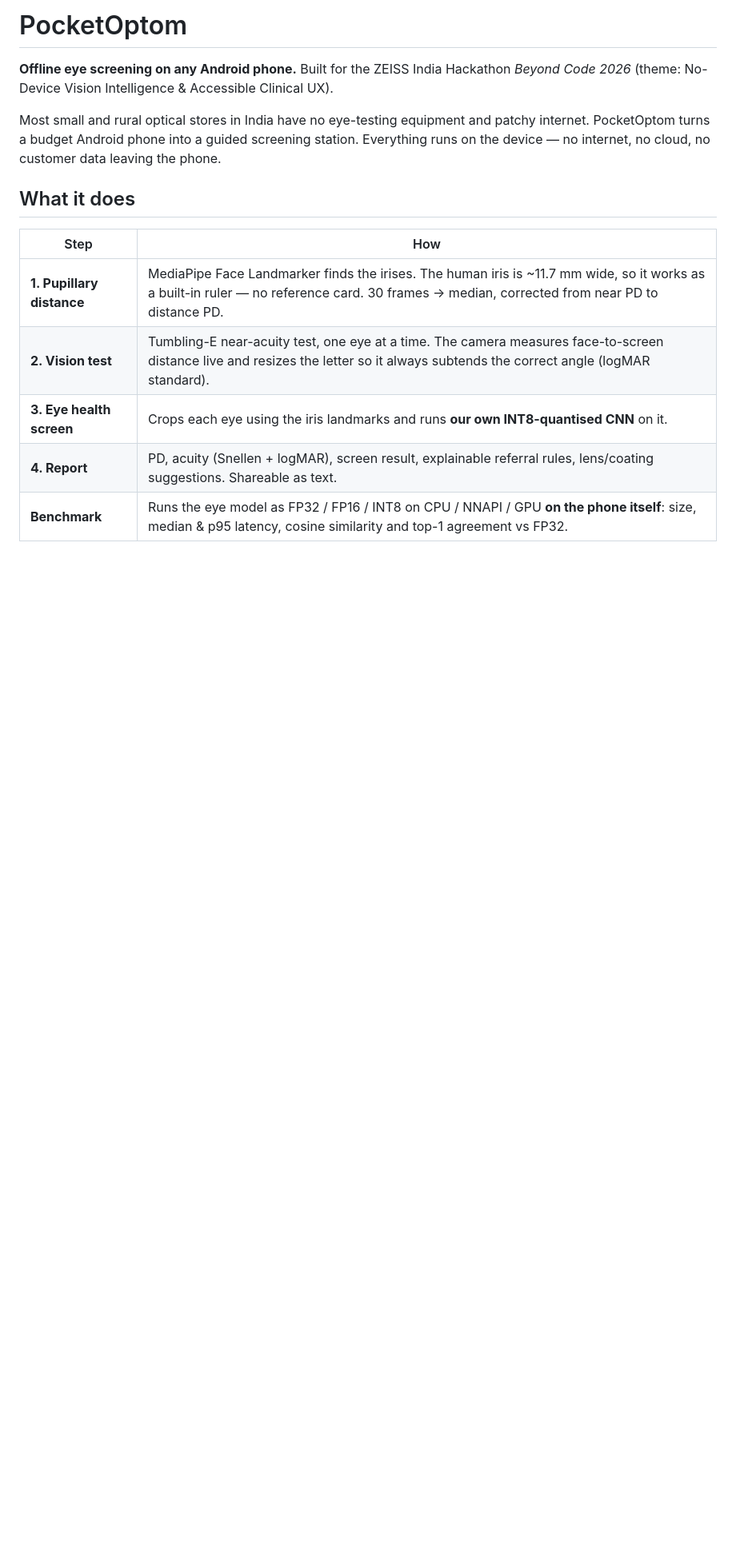
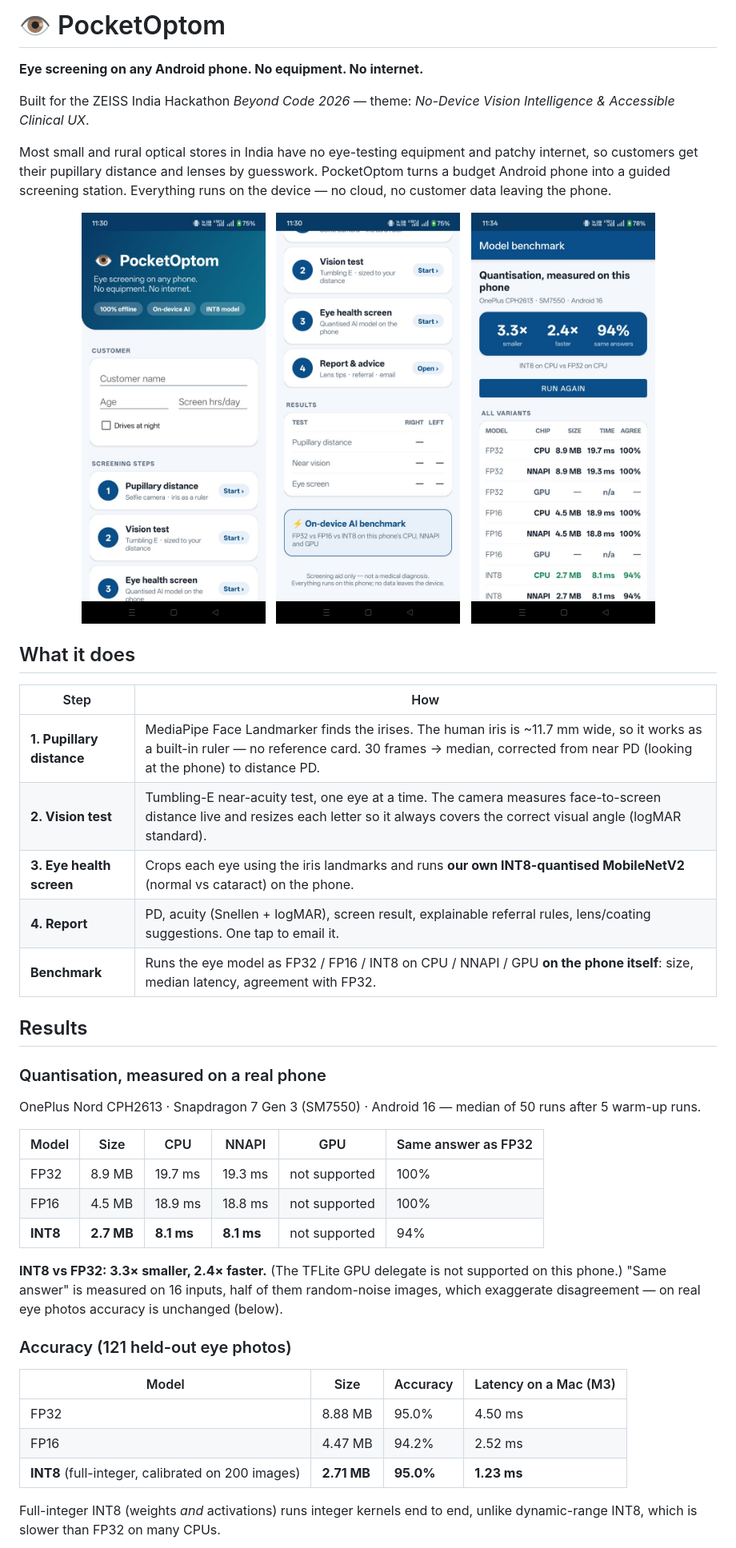
Before and after one commit to kashyap0612/PocketOptom, a Markdown page: README.md, the part around one of its changes. Shown at 80% size. GitHub-like rendering; pictures changed too: docs/screenshots/benchmark.jpg (added), docs/screenshots/home.jpg (added), docs/screenshots/steps.jpg (added); blank space fills up the shorter version.

Commit message:
README: screenshots, on-device benchmark and accuracy results, build and retrain steps
Co-Authored-By: Claude Opus 5.5 <noreply@anthropic.com>

```diff
--- a/README.md
+++ b/README.md
@@ -1,18 +1,54 @@
-# PocketOptom
+# 👁 PocketOptom
 
-**Offline eye screening on any Android phone.** Built for the ZEISS India Hackathon *Beyond Code 2026*
-(theme: No-Device Vision Intelligence & Accessible Clinical UX).
+**Eye screening on any Android phone. No equipment. No internet.**
 
-Most small and rural optical stores in India have no eye-testing equipment and patchy internet.
-PocketOptom turns a budget Android phone into a guided screening station. Everything runs on the
-device — no internet, no cloud, no customer data leaving the phone.
+Built for the ZEISS India Hackathon *Beyond Code 2026* — theme: *No-Device Vision Intelligence & Accessible Clinical UX*.
+
+Most small and rural optical stores in India have no eye-testing equipment and patchy internet, so customers
+get their pupillary distance and lenses by guesswork. PocketOptom turns a budget Android phone into a guided
+screening station. Everything runs on the device — no cloud, no customer data leaving the phone.
+
+<p align="center">
+  <img src="docs/screenshots/home.jpg" width="230" alt="Home screen" />
+  &nbsp;
+  <img src="docs/screenshots/steps.jpg" width="230" alt="Screening steps and results table" />
+  &nbsp;
+  <img src="docs/screenshots/benchmark.jpg" width="230" alt="On-device benchmark" />
+</p>
 
 ## What it does
 
 | Step | How |
 |---|---|
-| **1. Pupillary distance** | MediaPipe Face Landmarker finds the irises. The human iris is ~11.7 mm wide, so it works as a built-in ruler — no reference card. 30 frames → median, corrected from near PD to distance PD. |
-| **2. Vision test** | Tumbling-E near-acuity test, one eye at a time. The camera measures face-to-screen distance live and resizes the letter so it always subtends the correct angle (logMAR standard). |
-| **3. Eye health screen** | Crops each eye using the iris landmarks and runs **our own INT8-quantised CNN** on it. |
-| **4. Report** | PD, acuity (Snellen + logMAR), screen result, explainable referral rules, lens/coating suggestions. Shareable as text. |
-| **Benchmark** | Runs the eye model as FP32 / FP16 / INT8 on CPU / NNAPI / GPU **on the phone itself**: size, median & p95 latency, cosine similarity and top-1 agreement vs FP32. |
+| **1. Pupillary distance** | MediaPipe Face Landmarker finds the irises. The human iris is ~11.7 mm wide, so it works as a built-in ruler — no reference card. 30 frames → median, corrected from near PD (looking at the phone) to distance PD. |
+| **2. Vision test** | Tumbling-E near-acuity test, one eye at a time. The camera measures face-to-screen distance live and resizes each letter so it always covers the correct visual angle (logMAR standard). |
+| **3. Eye health screen** | Crops each eye using the iris landmarks and runs **our own INT8-quantised MobileNetV2** (normal vs cataract) on the phone. |
+| **4. Report** | PD, acuity (Snellen + logMAR), screen result, explainable referral rules, lens/coating suggestions. One tap to email it. |
+| **Benchmark** | Runs the eye model as FP32 / FP16 / INT8 on CPU / NNAPI / GPU **on the phone itself**: size, median latency, agreement with FP32. |
+
+## Results
+
+### Quantisation, measured on a real phone
+OnePlus Nord CPH2613 · Snapdragon 7 Gen 3 (SM7550) · Android 16 — median of 50 runs after 5 warm-up runs.
+
+| Model | Size | CPU | NNAPI | GPU | Same answer as FP32 |
+|---|---|---|---|---|---|
+| FP32 | 8.9 MB | 19.7 ms | 19.3 ms | not supported | 100% |
+| FP16 | 4.5 MB | 18.9 ms | 18.8 ms | not supported | 100% |
+| **INT8** | **2.7 MB** | **8.1 ms** | **8.1 ms** | not supported | 94% |
+
+**INT8 vs FP32: 3.3× smaller, 2.4× faster.** (The TFLite GPU delegate is not supported on this phone.)
+"Same answer" is measured on 16 inputs, half of them random-noise images, which exaggerate disagreement —
+on real eye photos accuracy is unchanged (below).
+
+### Accuracy (121 held-out eye photos)
+
+| Model | Size | Accuracy | Latency on a Mac (M3) |
+|---|---|---|---|
+| FP32 | 8.88 MB | 95.0% | 4.50 ms |
+| FP16 | 4.47 MB | 94.2% | 2.52 ms |
+| **INT8** (full-integer, calibrated on 200 images) | **2.71 MB** | **95.0%** | **1.23 ms** |
+
+Full-integer INT8 (weights *and* activations) runs integer kernels end to end, unlike dynamic-range INT8,
+which is slower than FP32 on many CPUs.
+
```
Also changed, not shown: other parts of README.md (+35 -34 lines), docs/screenshots/benchmark_table.jpg (added).
